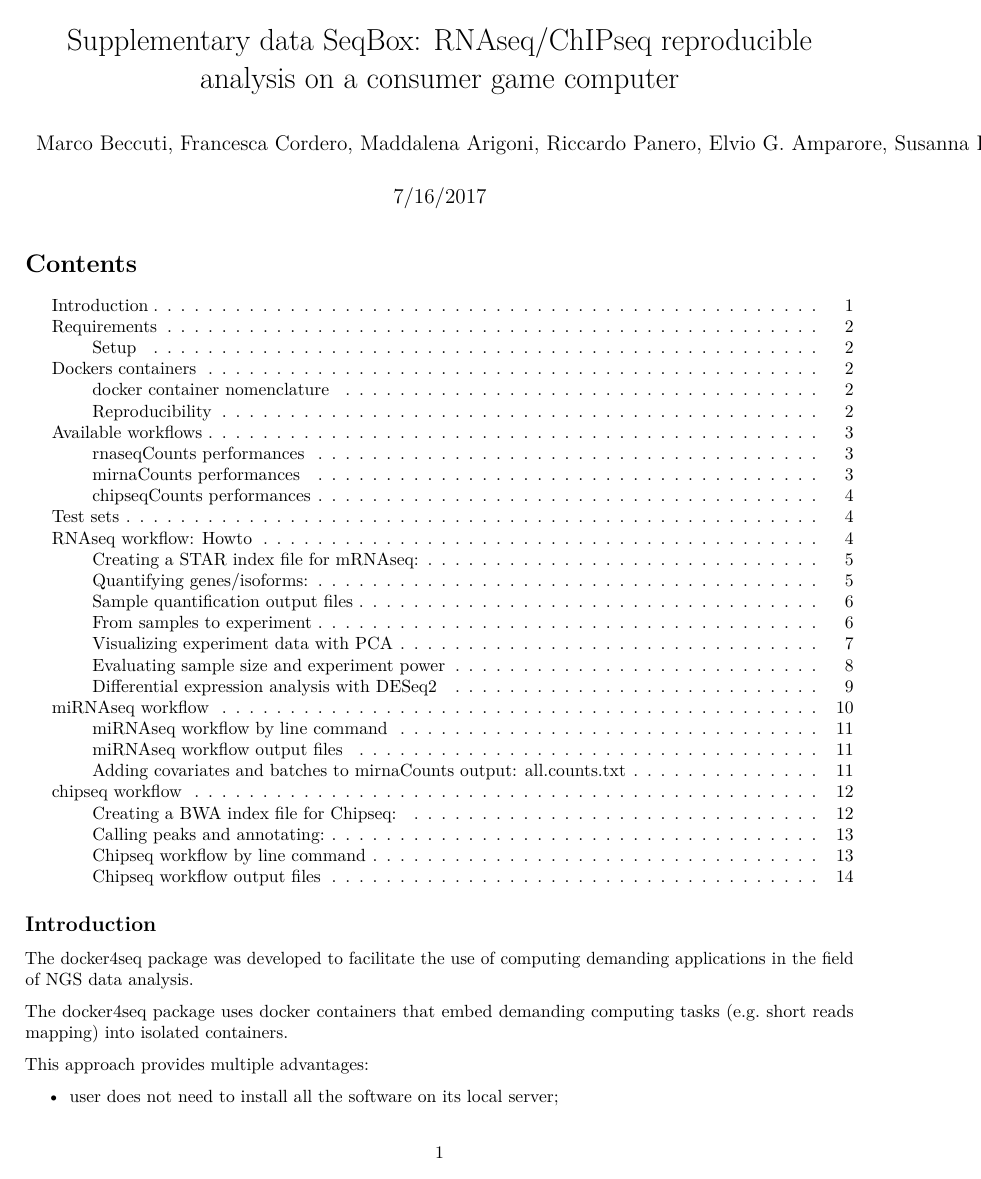
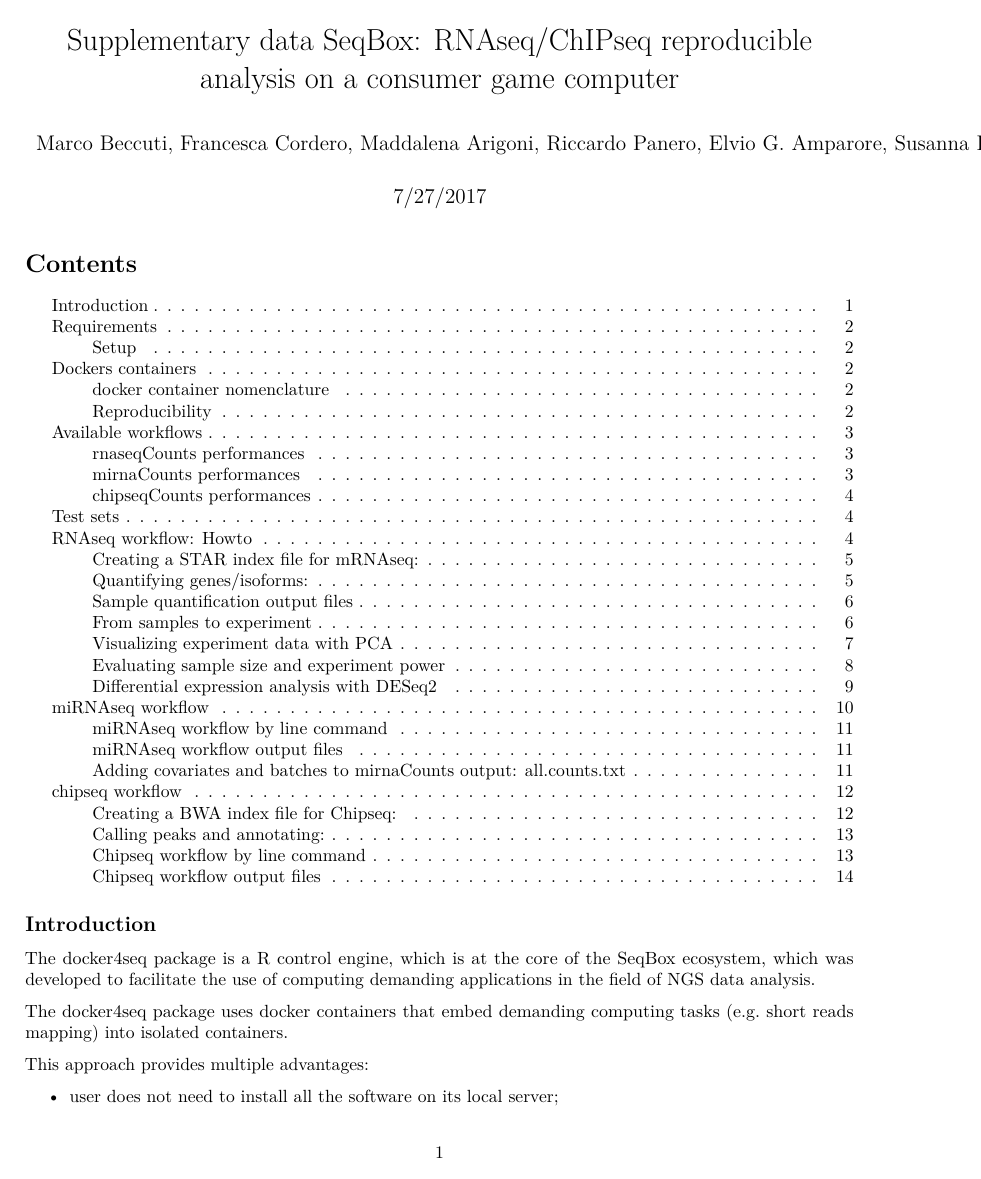
Before and after one commit to kendomaniac/docker4seq, an R Markdown document (vignettes/supplementary_data.Rmd): page 1 of 14. Rendered offline with R 4.5, knitr and Pandoc, then LaTeX, with nearby package versions; the code chunks are not run, so their results and figures are left out.

Commit message:
little refinement

```diff
--- a/vignettes/supplementary_data.Rmd
+++ b/vignettes/supplementary_data.Rmd
@@ -1,7 +1,7 @@
 ---
 title: " Supplementary data SeqBox: RNAseq/ChIPseq reproducible analysis on a consumer game computer"
 author: "Marco Beccuti, Francesca Cordero, Maddalena Arigoni, Riccardo Panero, Elvio G. Amparore, Susanna Donatelli and Raffaele A Calogero"
-date: "7/16/2017"
+date: "7/27/2017"
 output: pdf_document
 toc: true
 fig_caption: true
@@ -13,7 +13,7 @@ knitr::opts_chunk$set(echo = TRUE)
 
 ## Introduction
 
-The docker4seq package was developed to facilitate the use of computing demanding applications in the field of NGS data analysis.
+The docker4seq package is a R control engine, which is at the core of the  SeqBox ecosystem, which was developed to facilitate the use of computing demanding applications in the field of NGS data analysis.
 
 The docker4seq package uses [docker](https://www.docker.com/what-docker) [containers](https://www.docker.com/what-container) that embed demanding computing tasks (e.g. short reads mapping) into isolated containers.
 
```
Also changed, not shown: vignettes/supplementary_data.Rmd (2 more changed lines).
